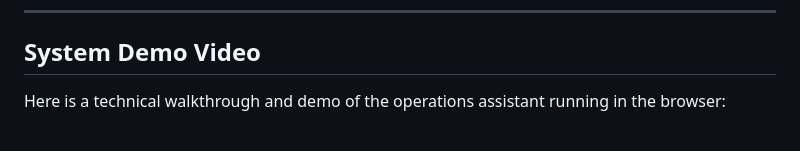
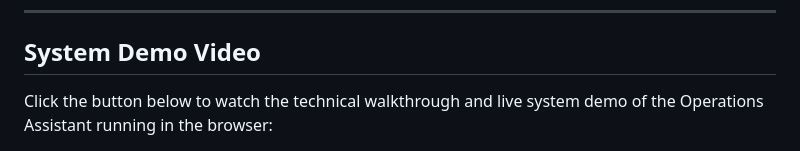
Before and after one commit to anirudhkrishnatreya/operations-MCP-W-14, a Markdown page: README.md, the part around one of its changes. Rendered like a GitHub page.

Commit message:
Commit #28: Link system demo video to Loom

```diff
--- a/README.md
+++ b/README.md
@@ -26,5 +26,5 @@ This system replaces manual operational lookups with an automated agent workflow
 
 ## System Demo Video
 
-Here is a technical walkthrough and demo of the operations assistant running in the browser:
+Click the button below to watch the technical walkthrough and live system demo of the Operations Assistant running in the browser:
 
```
Also changed, not shown: other parts of README.md (+1 -3 lines).
